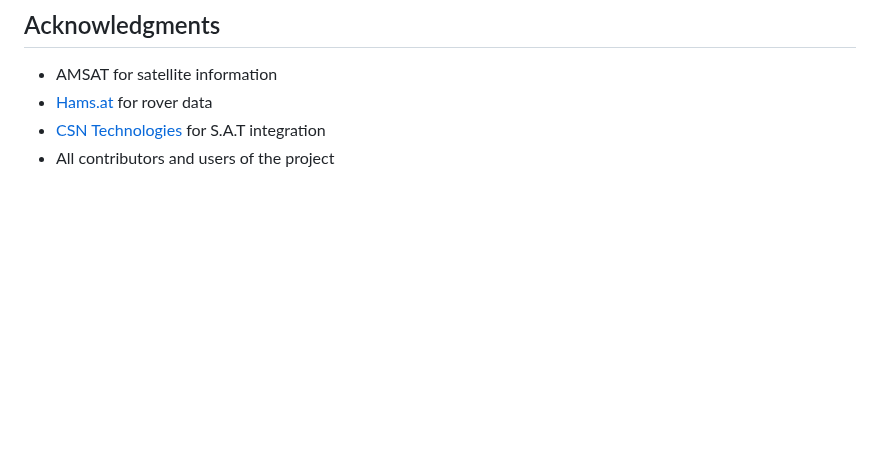
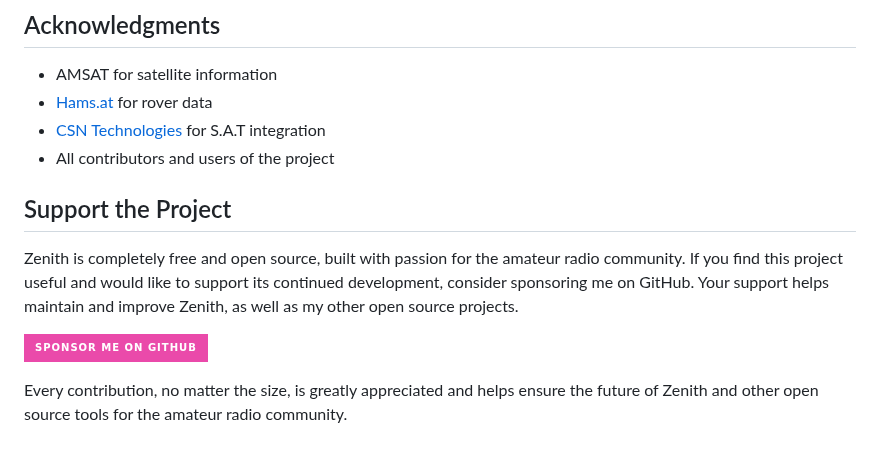
Before and after one commit to magicbug/Zenith, a Markdown page: README.md, the part around the change. Drawn GitHub-style; badges without logos; blank space fills up the shorter version.

Commit message:
sponsor to readme

```diff
--- a/README.md
+++ b/README.md
@@ -204,3 +204,11 @@ For more information, see the [full license text](LICENSE) or visit [gnu.org/lic
 - [Hams.at](https://hams.at/) for rover data
 - [CSN Technologies](http://www.csntechnologies.net/sat) for S.A.T integration
 - All contributors and users of the project
+
+## Support the Project
+
+Zenith is completely free and open source, built with passion for the amateur radio community. If you find this project useful and would like to support its continued development, consider sponsoring me on GitHub. Your support helps maintain and improve Zenith, as well as my other open source projects.
+
+[![Sponsor me on GitHub](https://img.shields.io/badge/Sponsor%20me%20on%20GitHub-%23EA4AAA?style=for-the-badge&logo=github)](https://github.com/sponsors/magicbug)
+
+Every contribution, no matter the size, is greatly appreciated and helps ensure the future of Zenith and other open source tools for the amateur radio community.
```
